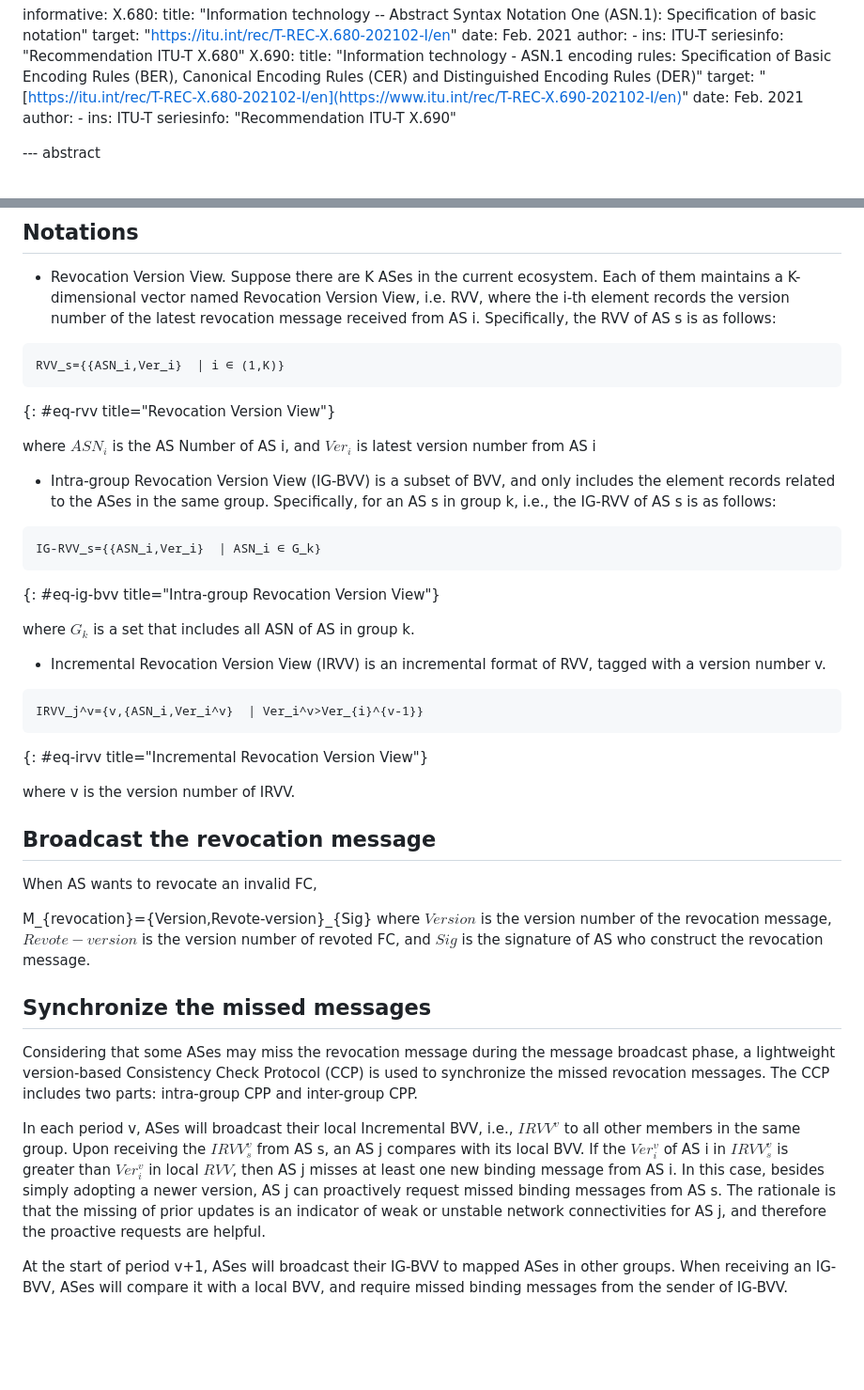
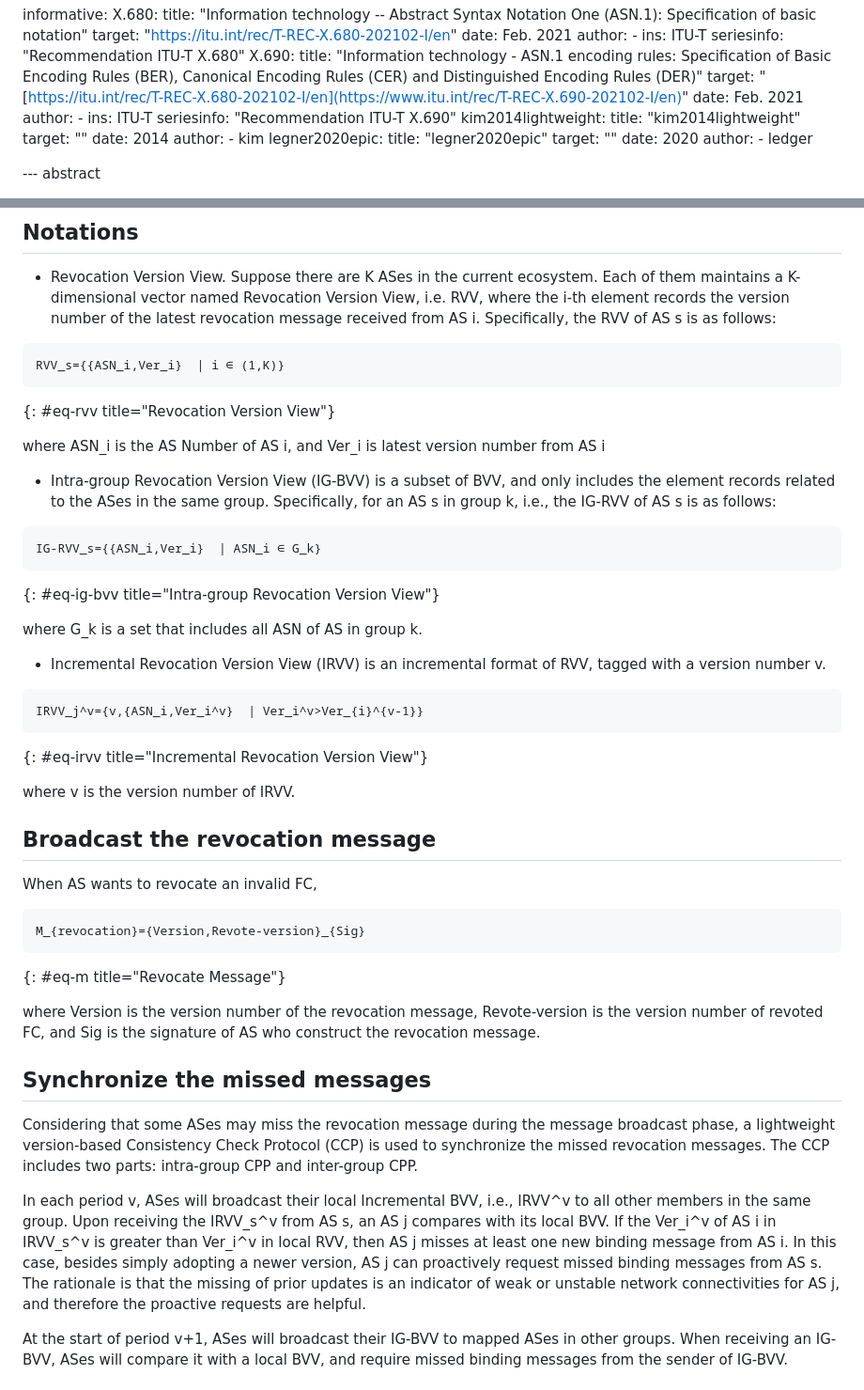
Before and after one commit to BasilGuo/ling-fc, a Markdown page: draft-ling-fc.md, 2 parts joined by grey strips. Shown: that part at 94% size. Drawn GitHub-style; blank space fills up the shorter version.

Commit message:
update: no dollar symbol.

```diff
--- a/draft-ling-fc.md
+++ b/draft-ling-fc.md
@@ -73,6 +73,18 @@ informative:
       author:
         - ins: ITU-T
       seriesinfo: "Recommendation ITU-T X.690"
+    kim2014lightweight:
+      title: "kim2014lightweight"
+      target: ""
+      date: 2014
+      author:
+        - kim
+    legner2020epic:
+      title: "legner2020epic"
+      target: ""
+      date: 2020
+      author:
+        - ledger
 
 
 --- abstract
@@ -151,7 +163,7 @@ RVV_s={{ASN_i,Ver_i}  | i ∈ (1,K)}
 ~~~~~~~~~~
 {: #eq-rvv title="Revocation Version View"}
 
-where $ASN_i$ is the AS Number of AS i, and $Ver_i$ is latest version number from AS i
+where ASN_i is the AS Number of AS i, and Ver_i is latest version number from AS i
 
 
 - Intra-group Revocation Version View (IG-BVV) is a subset of BVV, and only includes the element records related to the ASes in the same group. Specifically, for an AS s in group k, i.e., the IG-RVV of AS s is as follows:
@@ -161,7 +173,7 @@ IG-RVV_s={{ASN_i,Ver_i}  | ASN_i ∈ G_k}
 ~~~~~~~
 {: #eq-ig-bvv title="Intra-group Revocation Version View"}
 
-where $G_k$ is a set that includes all ASN of AS in group k.
+where G_k is a set that includes all ASN of AS in group k.
 
 
 - Incremental Revocation Version View (IRVV) is an incremental format of RVV, tagged with a version number v.
@@ -178,13 +190,18 @@ where v is the version number of IRVV.
 
 When AS wants to revocate an invalid FC,
 
-M_{revocation}={Version,Revote-version}_{Sig} where $Version$ is the version number of the revocation message, $Revote-version$ is the version number of revoted FC, and $Sig$ is the signature of AS who construct the revocation message.
+~~~~~~~~
+M_{revocation}={Version,Revote-version}_{Sig}
+~~~~~~~~
+{: #eq-m title="Revocate Message"}
+
+where Version is the version number of the revocation message, Revote-version is the version number of revoted FC, and Sig is the signature of AS who construct the revocation message.
 
 ## Synchronize the missed messages
 
 Considering that some ASes may miss the revocation message during the message broadcast phase, a lightweight version-based Consistency Check Protocol (CCP) is used to synchronize the missed revocation messages. The CCP includes two parts: intra-group CPP and inter-group CPP.
 
-In each period v, ASes will broadcast their local Incremental BVV, i.e., $IRVV^v$ to all other members in the same group. Upon receiving the  $IRVV_s^v$ from AS s, an AS j compares with its local BVV. If the $Ver_i^v$ of AS i in $IRVV_s^v$ is greater than $Ver_i^v$ in local $RVV$, then AS j misses at least one new binding message from AS i. In this case, besides simply adopting a newer version, AS j can proactively request missed binding messages from AS s. The rationale is that the missing of prior updates is an indicator of weak or unstable network connectivities for AS j, and therefore the proactive requests are helpful.
+In each period v, ASes will broadcast their local Incremental BVV, i.e., IRVV^v to all other members in the same group. Upon receiving the  IRVV_s^v from AS s, an AS j compares with its local BVV. If the Ver_i^v of AS i in IRVV_s^v is greater than Ver_i^v in local RVV, then AS j misses at least one new binding message from AS i. In this case, besides simply adopting a newer version, AS j can proactively request missed binding messages from AS s. The rationale is that the missing of prior updates is an indicator of weak or unstable network connectivities for AS j, and therefore the proactive requests are helpful.
 
 At the start of period v+1, ASes will broadcast their IG-BVV to mapped ASes in other groups. When receiving an IG-BVV, ASes will compare it with a local BVV, and require missed binding messages from the sender of IG-BVV.
 
```
Also changed, not shown: other parts of draft-ling-fc.md (+3 -3 lines).
